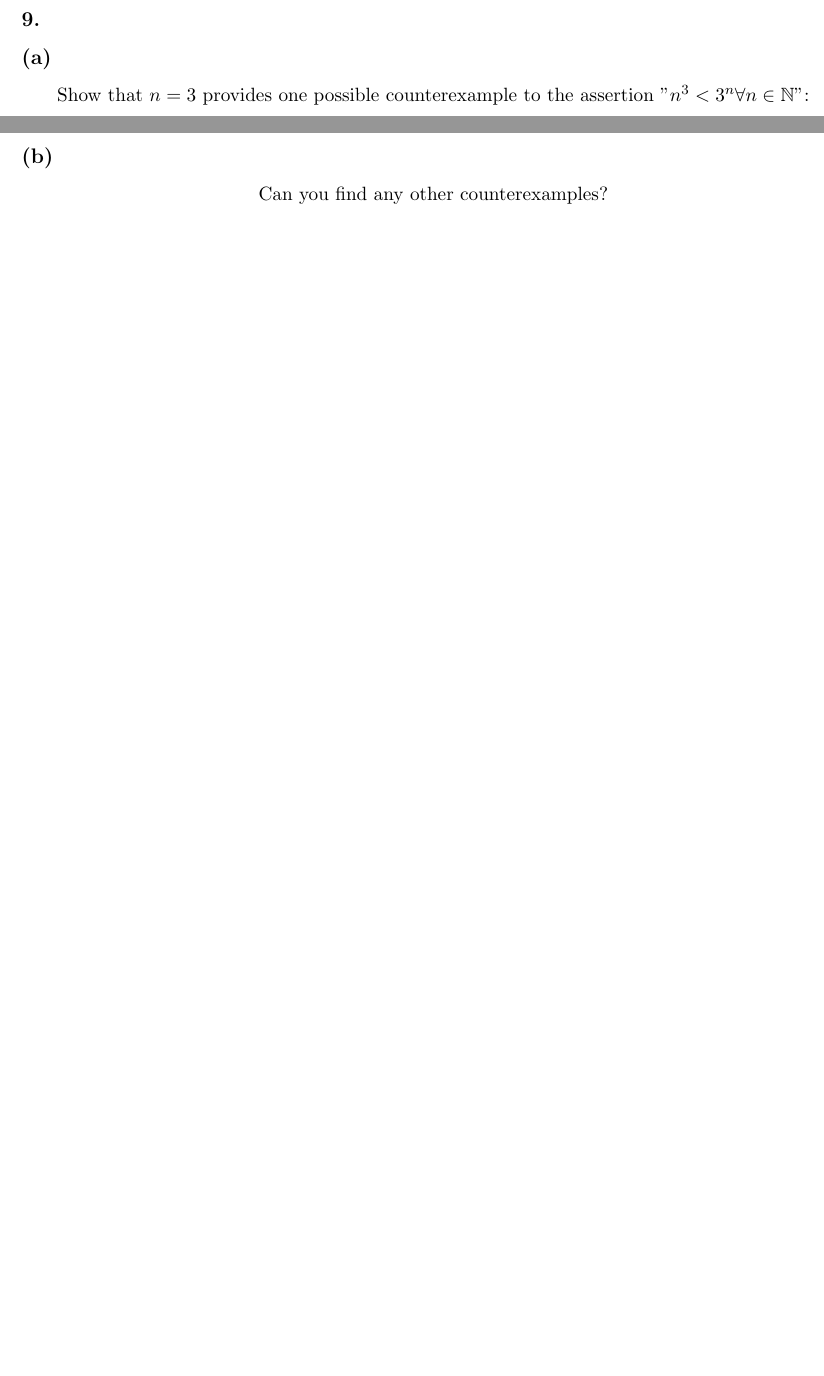
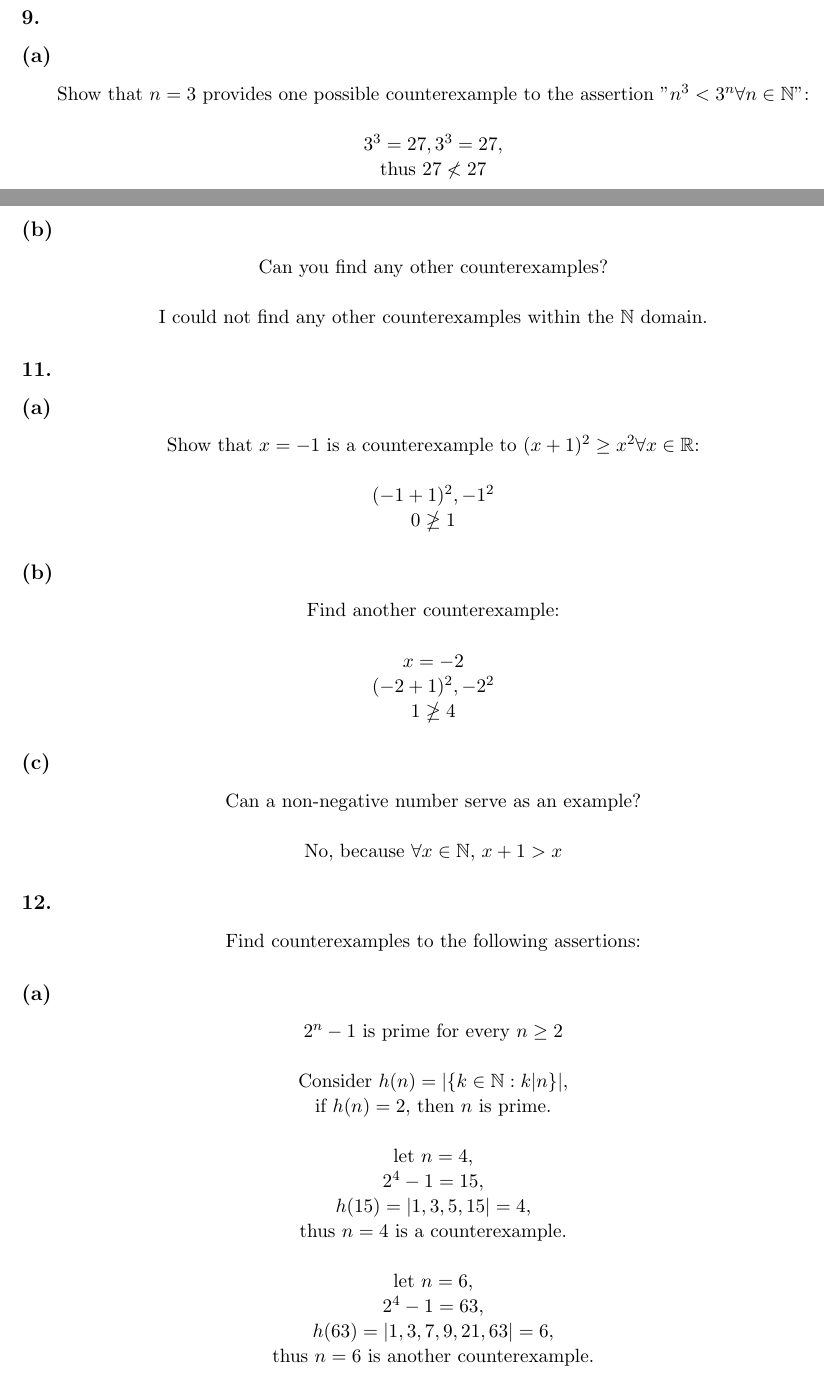
Before and after one commit to Ruslan-Pantaev/cisc2210_Spring_2018, a LaTeX problem sheet (2_1/hw2_1.tex): two parts of pages 2 and 3 of 3 before the commit and two parts of pages 3 and 4 of 4 after it, joined at a grey line, cut so that both start at the same text, the shorter picture padded with empty space. Compiled offline with pdfLaTeX.

Commit message:
2_1 update

```diff
--- a/2_1/hw2_1.tex
+++ b/2_1/hw2_1.tex
@@ -119,3 +175,6 @@ Do the same for parts (a) and (b) of Example 2:
 \subsection*{(a)}
 \begin{center}
 Show that $n = 3$ provides one possible counterexample to the assertion "$n^{3} < 3^{n} \forall n \in \mathbb{N}$":\\
+\hfill \break
+$3^{3} = 27, 3^{3} = 27$,\\
+thus $27 \nless 27$
@@ -125,11 +183,62 @@ Show that $n = 3$ provides one possible counterexample to the assertion "$n^{3}
 \subsection*{(b)}
 \begin{center}
 Can you find any other counterexamples?\\
+\hfill \break
+I could not find any other counterexamples within the $\mathbb{N}$ domain.
+\end{center}
+%
+%
+\subsection*{11.}
 
+\subsection*{(a)}
+\begin{center}
+Show that $x = -1$ is a counterexample to $(x+1)^{2} \geq x^{2} \forall x \in \mathbb{R}$:\\
+\hfill \break
+$(-1 + 1)^{2},  -1^{2}$\\
+$0 \ngeq 1$
 \end{center}
 
+\subsection*{(b)}
+\begin{center}
+Find another counterexample:\\
+\hfill \break
+$x = -2$\\
+$(-2 + 1)^{2},  -2^{2}$\\
+$1 \ngeq 4$
+\end{center}
 
+\subsection*{(c)}
+\begin{center}
+Can a non-negative number serve as an example?\\
+\hfill \break
+No, because $\forall x \in \mathbb{N} \text{, } x+1 > x$
+\end{center}
+%
+%
+\subsection*{12.}
+\begin{center}
+Find counterexamples to the following assertions:
+\end{center}
 
+\subsection*{(a)}
+\begin{center}
+$2^{n} - 1$ is prime for every $n \geq 2$\\
+\hfill \break
+Consider $h(n) = |\{k \in \mathbb{N} : k|n\}|$,\\
+if $h(n) = 2$, then $n$ is prime.\\
+\hfill \break
+let $n = 4$,\\
+$2^{4} - 1 = 15$,\\
+$h(15) = |1,3,5,15| = 4$,\\
+thus $n = 4$ is a counterexample.\\
+\hfill \break
+let $n = 6$,\\
+$2^{4} - 1 = 63$,\\
+$h(63) = |1,3,7,9,21,63| = 6$,\\
+thus $n = 6$ is another counterexample.
+\end{center}
+%
+%
 
 
 \end{document}
```
Also changed, not shown: 2_1/cisc2210_RuslanPantaev_2_1_LaTeX.pdf, 2_1/hw2_1.pdf (deleted), 2_1/hw2_1.tex (59 more changed lines), 3 other files.
